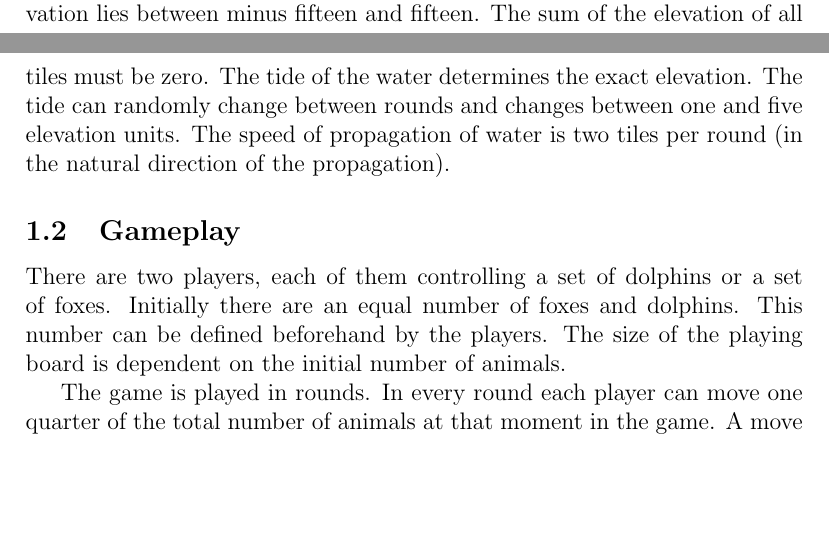
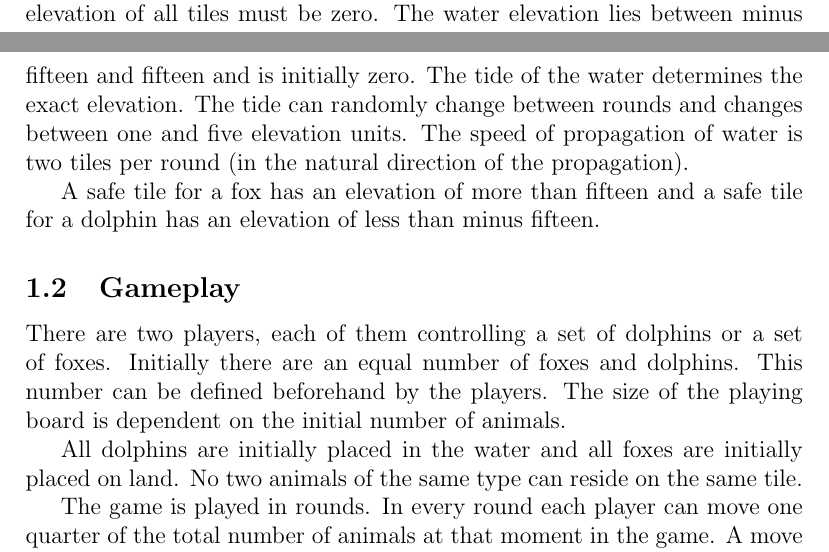
Before and after one commit to timvdalen/OGO-2.2, a LaTeX paper (Deliverable2/Informal Specification/informal_specification.tex): two parts of pages 1 and 2 of 2, joined at a grey line, cut so that both start at the same text, the shorter picture padded with empty space. Compiled offline with pdfLaTeX; a LaTeX package or settings file that is missing is left out.

Commit message:
Added information about the initial placement of the animals

```diff
--- a/Deliverable2/Informal Specification/informal_specification.tex
+++ b/Deliverable2/Informal Specification/informal_specification.tex
@@ -27,10 +27,14 @@ Inleiding dolfijnen en vossen.
 
 The playing field consists of a two-dimensional grid of hexagonal tiles. Every tile has an associated elevation value which can be represented using color. Some of the tiles are flooded with water (depending on their elevation) and the other tiles are land. Initially, the tiles with land have to be adjacent. Two adjacent tiles (meaning they have a common edge) may only differ in two units of elevation. We can have bridges and underwater caves between two tiles. A dolphin can swim across a cave as long as both endpoints are flooded and a fox can cross a bridge as long as both endpoints are not flooded.
 
-The elevation of a tile lies between minus fifty and fifty. The water elevation lies between minus fifteen and fifteen. The sum of the elevation of all tiles must be zero. The tide of the water determines the exact elevation. The tide can randomly change between rounds and changes between one and five elevation units. The speed of propagation of water is two tiles per round (in the natural direction of the propagation).
+The elevation of a tile lies between minus fifty and fifty. The sum of the elevation of all tiles must be zero. The water elevation lies between minus fifteen and fifteen and is initially zero. The tide of the water determines the exact elevation. The tide can randomly change between rounds and changes between one and five elevation units. The speed of propagation of water is two tiles per round (in the natural direction of the propagation).
+
+A safe tile for a fox has an elevation of more than fifteen and a safe tile for a dolphin has an elevation of less than minus fifteen.
 
 \subsection{Gameplay}
 There are two players, each of them controlling a set of dolphins or a set of foxes. Initially there are an equal number of foxes and dolphins. This number can be defined beforehand by the players. The size of the playing board is dependent on the initial number of animals.
+
+All dolphins are initially placed in the water and all foxes are initially placed on land. No two animals of the same type can reside on the same tile.
 
 The game is played in rounds. In every round each player can move one quarter of the total number of animals at that moment in the game. A move means that one animal can move from one tile to an adjacent tile (or cross a bridge or cave). The player can determine how he distributes his moves between his animals. After a round the computer can adjust the tide level and let the water propagate accordingly.
 
```
